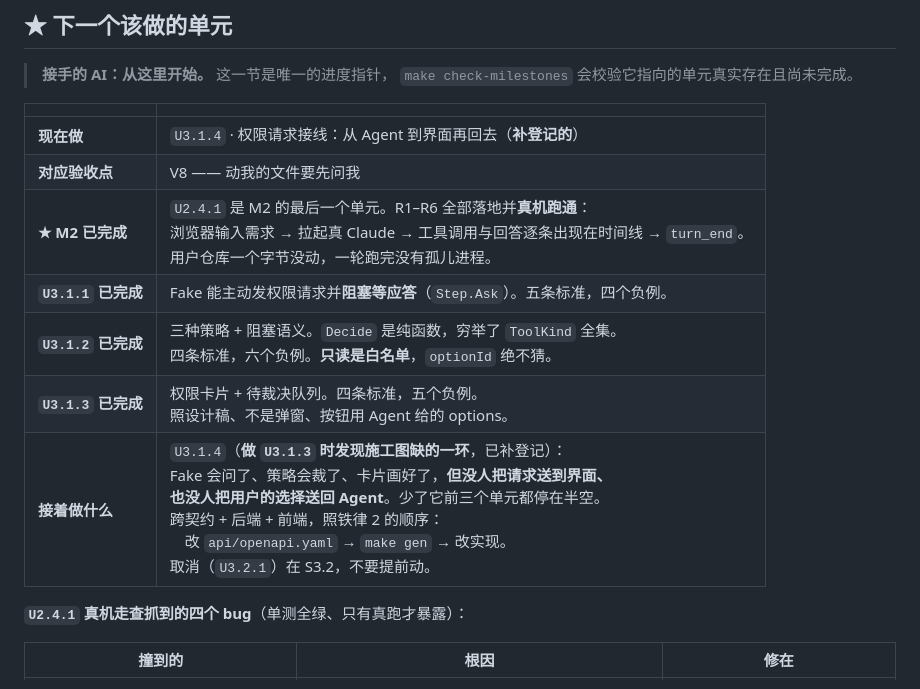
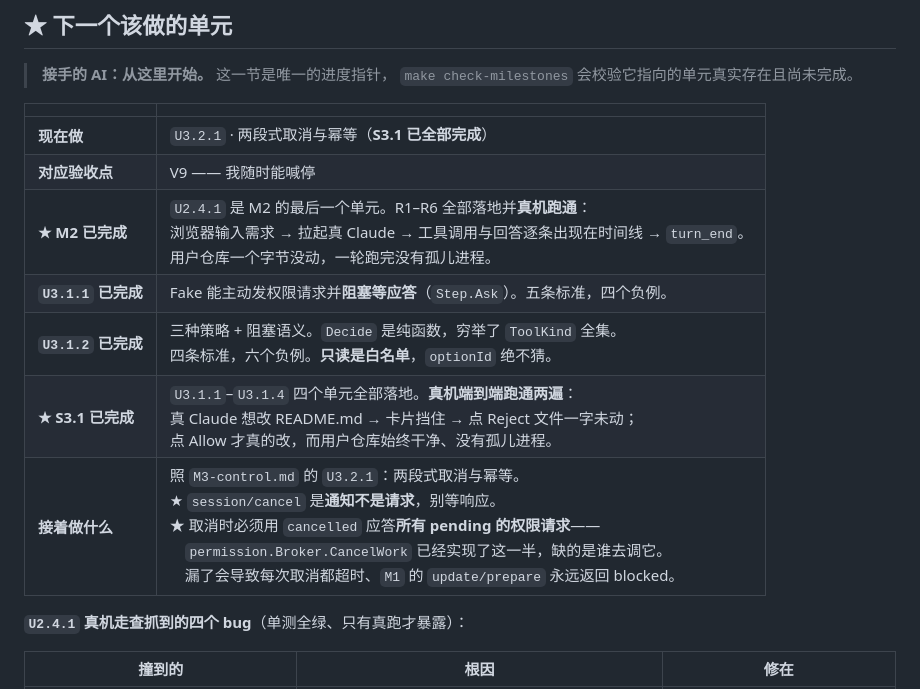
Before and after one commit to HuLuca1998/acp-flows, a Markdown page: docs/plan/roadmap.md, the part around the change. GitHub-like rendering.

Commit message:
docs: S3.1 完成，指针改指 U3.2.1（取消）
U3.1.1–U3.1.4 四个单元全部落地，真机端到端跑通两遍。
走查抓到的三个问题（LogSink panic 盖住启动失败、卡片不说改哪个文件、
路径是 worktree 绝对路径）都记进了里程碑，供后面的人对照。

先红的测试: 不适用（纯文档）

```diff
--- a/docs/plan/roadmap.md
+++ b/docs/plan/roadmap.md
@@ -17,13 +17,13 @@
 
 | | |
 |---|---|
-| **现在做** | `U3.1.4` · 权限请求接线：从 Agent 到界面再回去（**补登记的**） |
-| **对应验收点** | V8 —— 动我的文件要先问我 |
+| **现在做** | `U3.2.1` · 两段式取消与幂等（**S3.1 已全部完成**） |
+| **对应验收点** | V9 —— 我随时能喊停 |
 | **★ M2 已完成** | `U2.4.1` 是 M2 的最后一个单元。R1–R6 全部落地并**真机跑通**：<br>浏览器输入需求 → 拉起真 Claude → 工具调用与回答逐条出现在时间线 → `turn_end`。<br>用户仓库一个字节没动，一轮跑完没有孤儿进程。 |
 | **`U3.1.1` 已完成** | Fake 能主动发权限请求并**阻塞等应答**（`Step.Ask`）。五条标准，四个负例。 |
 | **`U3.1.2` 已完成** | 三种策略 + 阻塞语义。`Decide` 是纯函数，穷举了 `ToolKind` 全集。<br>四条标准，六个负例。**只读是白名单**，`optionId` 绝不猜。 |
-| **`U3.1.3` 已完成** | 权限卡片 + 待裁决队列。四条标准，五个负例。<br>照设计稿、不是弹窗、按钮用 Agent 给的 options。 |
-| **接着做什么** | `U3.1.4`（**做 `U3.1.3` 时发现施工图缺的一环**，已补登记）：<br>Fake 会问了、策略会裁了、卡片画好了，**但没人把请求送到界面、<br>也没人把用户的选择送回 Agent**。少了它前三个单元都停在半空。<br>跨契约 + 后端 + 前端，照铁律 2 的顺序：<br>　改 `api/openapi.yaml` → `make gen` → 改实现。<br>取消（`U3.2.1`）在 S3.2，不要提前动。 |
+| **★ S3.1 已完成** | `U3.1.1`–`U3.1.4` 四个单元全部落地。**真机端到端跑通两遍**：<br>真 Claude 想改 README.md → 卡片挡住 → 点 Reject 文件一字未动；<br>点 Allow 才真的改，而用户仓库始终干净、没有孤儿进程。 |
+| **接着做什么** | 照 `M3-control.md` 的 `U3.2.1`：两段式取消与幂等。<br>★ `session/cancel` 是**通知不是请求**，别等响应。<br>★ 取消时必须用 `cancelled` 应答**所有 pending 的权限请求**——<br>　`permission.Broker.CancelWork` 已经实现了这一半，缺的是谁去调它。<br>　漏了会导致每次取消都超时、`M1` 的 `update/prepare` 永远返回 blocked。 |
 
 **`U2.4.1` 真机走查抓到的四个 bug**（单测全绿、只有真跑才暴露）：
 
```
Also changed, not shown: 1 other file.
